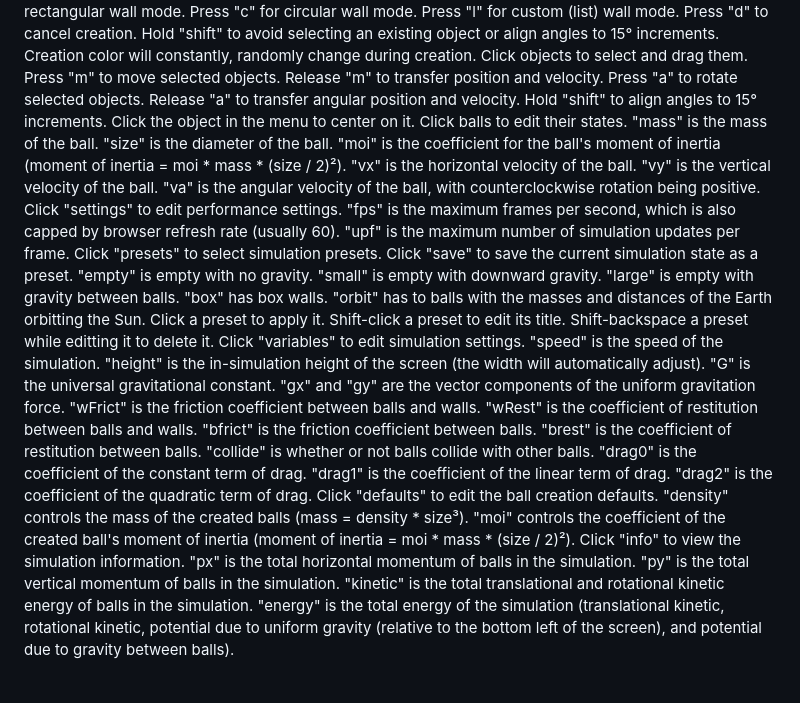
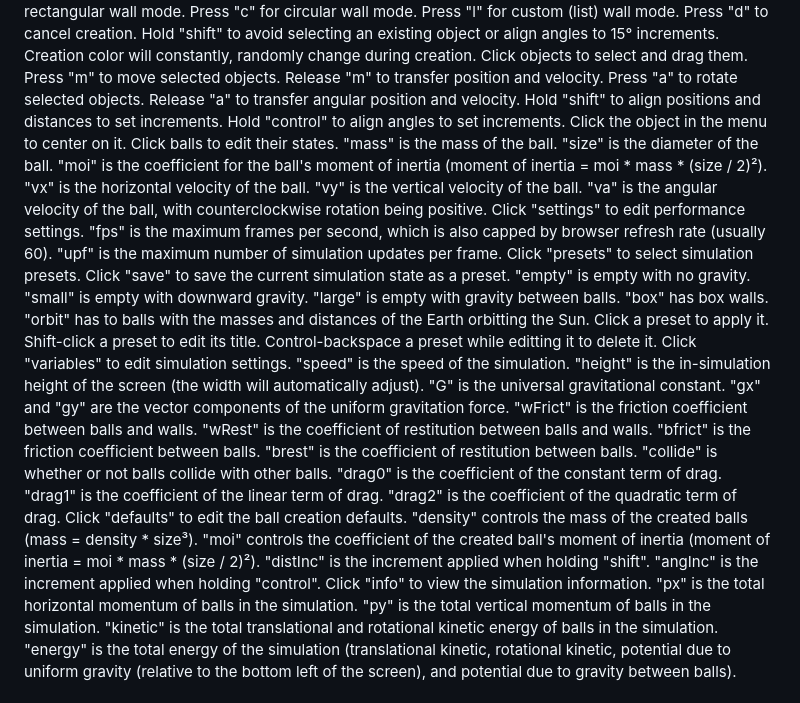
Before and after one commit to Nat-Stone/Collision-Gravitation-Simulator, a Markdown page: README.md, the part around the change. GitHub-like rendering; blank space fills up the shorter version.

Commit message:
Update Description

```diff
--- a/README.md
+++ b/README.md
@@ -30,7 +30,8 @@ Click objects to select and drag them.
   Release "m" to transfer position and velocity.
   Press "a" to rotate selected objects.
   Release "a" to transfer angular position and velocity.
-  Hold "shift" to align angles to 15° increments.
+  Hold "shift" to align positions and distances to set increments.
+  Hold "control" to align angles to set increments.
   Click the object in the menu to center on it.
 Click balls to edit their states.
   "mass" is the mass of the ball.
@@ -51,7 +52,7 @@ Click "presets" to select simulation presets.
   "orbit" has to balls with the masses and distances of the Earth orbitting the Sun.
   Click a preset to apply it.
   Shift-click a preset to edit its title.
-  Shift-backspace a preset while editting it to delete it.
+  Control-backspace a preset while editting it to delete it.
 Click "variables" to edit simulation settings.
   "speed" is the speed of the simulation.
   "height" is the in-simulation height of the screen (the width will automatically adjust).
@@ -68,6 +69,8 @@ Click "variables" to edit simulation settings.
 Click "defaults" to edit the ball creation defaults.
   "density" controls the mass of the created balls (mass = density * size³).
   "moi" controls the coefficient of the created ball's moment of inertia (moment of inertia = moi * mass * (size / 2)²).
+  "distInc" is the increment applied when holding "shift".
+  "angInc" is the increment applied when holding "control".
 Click "info" to view the simulation information.
   "px" is the total horizontal momentum of balls in the simulation.
   "py" is the total vertical momentum of balls in the simulation.
```
